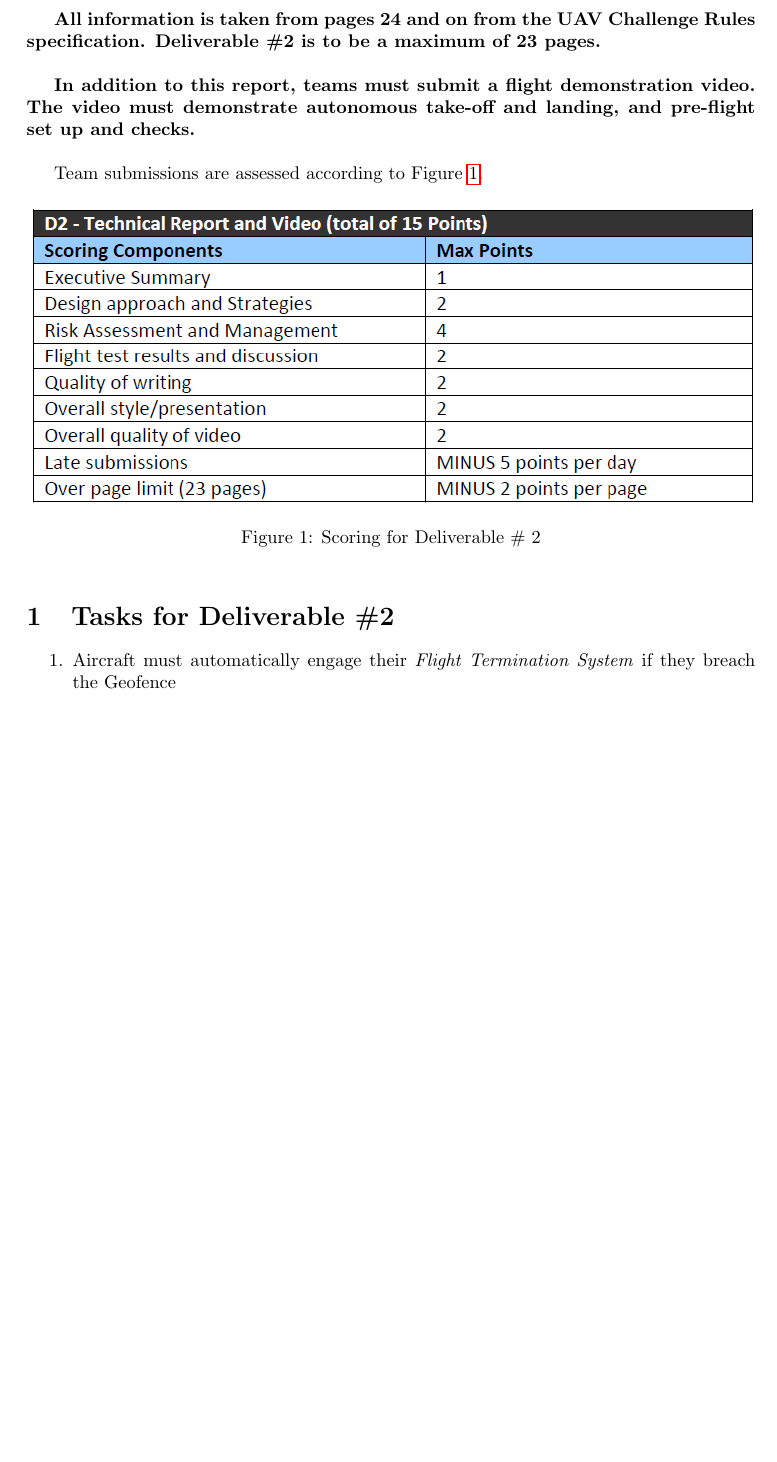
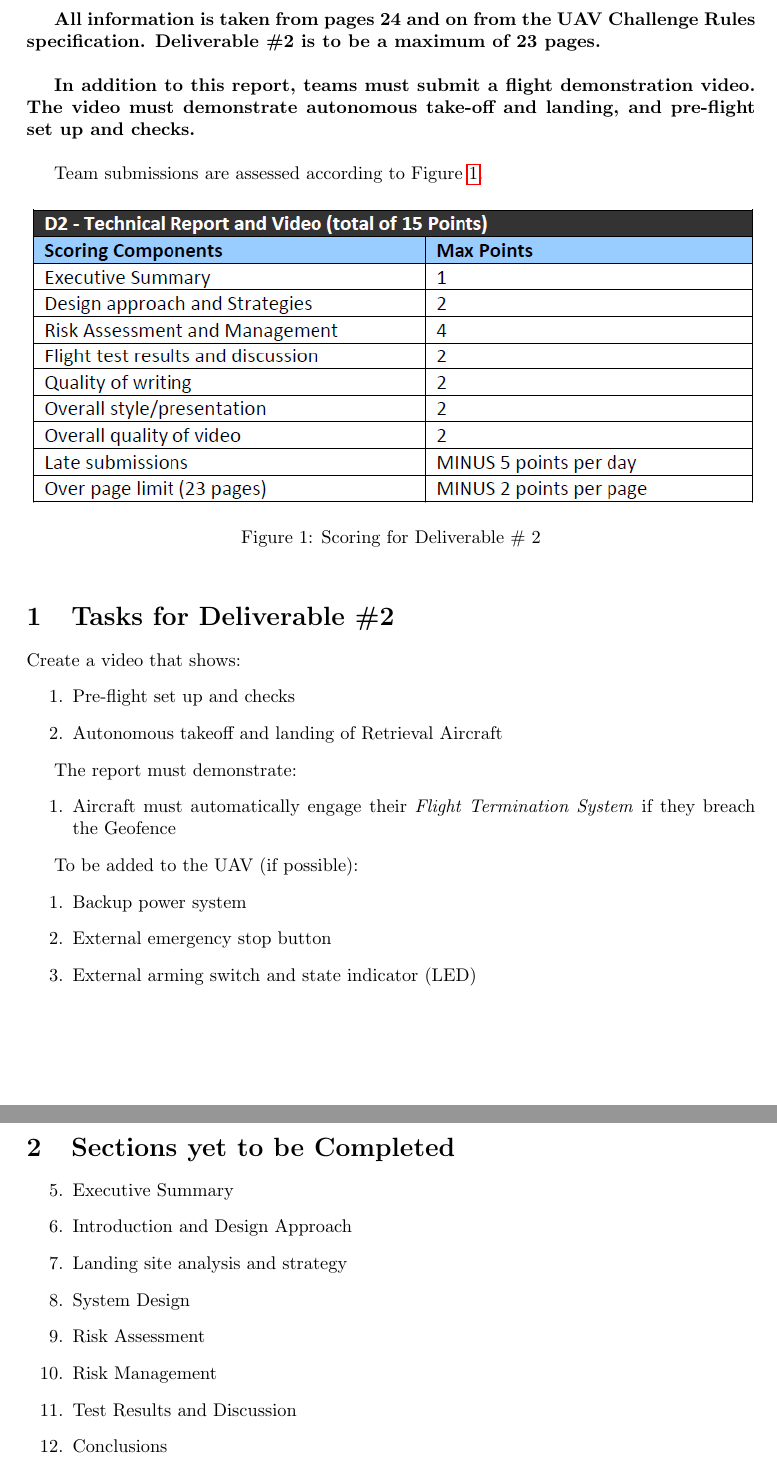
Before and after one commit to MDB22/OC-D2, a LaTeX document (Latex/D2.tex): part of page 2 of 6 before the commit and two parts of pages 3 and 4 of 7 after it, the two joined at a grey line, cut so that both start at the same text, the shorter picture padded with empty space. Compiled offline with pdfLaTeX.

Commit message:
Add "incomplete sections" section

```diff
--- a/Latex/D2.tex
+++ b/Latex/D2.tex
@@ -12,7 +12,7 @@
 \author{
 	Matt De Bono,
 	Alex Daraio,
-	Bede Wolfy,\\
+	Bede Wolfenden,\\
 	Frankie Lanciana,
 	Sophie Bainbridge,
 	Nathan Murfey}
@@ -39,11 +43,36 @@ Team submissions are assessed according to Figure \ref{fig:D2Scoring}.
 \end{figure}
 
 \section{Tasks for Deliverable \#2}
+Create a video that shows:
+\begin{enumerate}
+	\item Pre-flight set up and checks
+	\item Autonomous takeoff and landing of Retrieval Aircraft
+\end{enumerate}
+
+The report must demonstrate:
 \begin{enumerate}
 	\item Aircraft must automatically engage their \textit{Flight Termination System} if they breach the Geofence
 \end{enumerate}
 
-\tableofcontents
+To be added to the UAV (if possible):
+\begin{enumerate}
+	\item Backup power system
+	\item External emergency stop button
+	\item External arming switch and state indicator (LED)
+\end{enumerate}
+
+\section{Sections yet to be Completed}
+\begin{enumerate}
+	\setcounter{enumi}{4}
+	\item Executive Summary
+	\item Introduction and Design Approach
+	\item Landing site analysis and strategy
+	\item System Design
+	\item Risk Assessment
+	\item Risk Management
+	\item Test Results and Discussion
+	\item Conclusions
+\end{enumerate}
 
 \newpage
 
```
Also changed, not shown: Latex/D2.tex (4 more changed lines).
